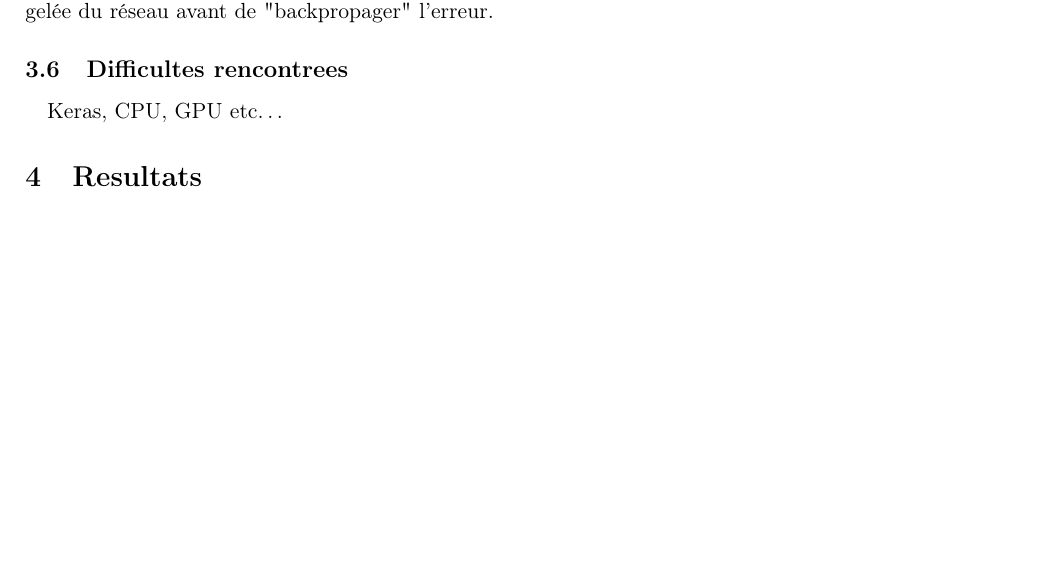
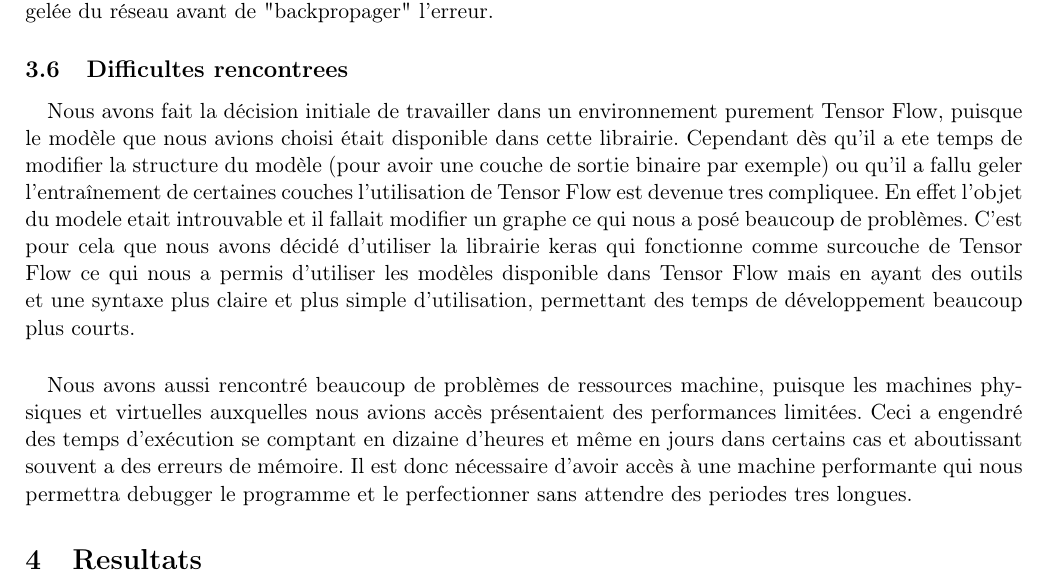
Before and after one commit to lucblassel/transboost, a LaTeX document (rapport/rapport.tex): part of page 7 of 9, cut so that both start at the same text, the shorter picture padded with empty space. Compiled offline with pdfLaTeX.

Commit message:
added difficulties paragraph

```diff
--- a/rapport/rapport.tex
+++ b/rapport/rapport.tex
@@ -165,7 +165,10 @@ A chaque étape, l’entraînement d’un projecteur s’arrête lorsqu’un seu
 
 
 \subsection{Difficultes rencontrees}
-\paragraph{}Keras, CPU, GPU etc\ldots
+\paragraph{}Nous avons fait la décision initiale de travailler dans un environnement purement Tensor Flow, puisque le modèle que nous avions choisi était disponible dans cette librairie. Cependant dès qu’il a ete temps de modifier la structure du modèle (pour avoir une couche de sortie binaire par exemple) ou qu’il a fallu geler l'entraînement de certaines couches l’utilisation de Tensor Flow est devenue tres compliquee. En effet l’objet du modele etait introuvable et il fallait modifier un graphe ce qui nous a posé beaucoup de problèmes. C’est pour cela que nous avons décidé d’utiliser la librairie keras qui fonctionne comme surcouche de Tensor Flow ce qui nous a permis d’utiliser les modèles disponible dans Tensor Flow mais en ayant des outils et une syntaxe plus claire et plus simple d’utilisation, permettant des temps de développement beaucoup plus courts.
+
+\paragraph{}Nous avons aussi rencontré beaucoup de problèmes de ressources machine, puisque les machines physiques et virtuelles auxquelles nous avions accès présentaient des performances limitées. Ceci a engendré des temps d'exécution se comptant en dizaine d’heures et même en jours dans certains cas et aboutissant souvent a des erreurs de mémoire. Il est donc nécessaire d’avoir accès à une machine performante qui nous permettra debugger le programme et le perfectionner sans attendre des periodes tres longues.
+
 
 \section{Resultats}
 \subsection{Construction du classifieur binaire}
```
Also changed, not shown: rapport/rapport.pdf.
